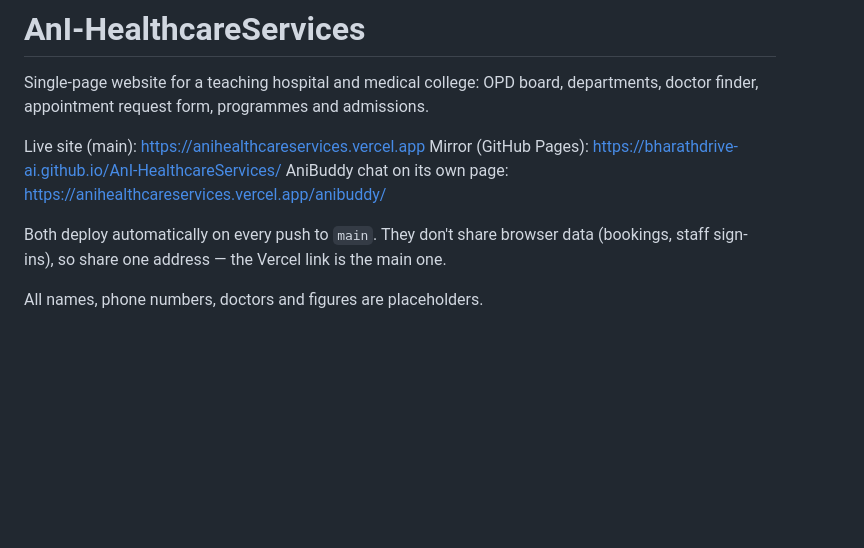
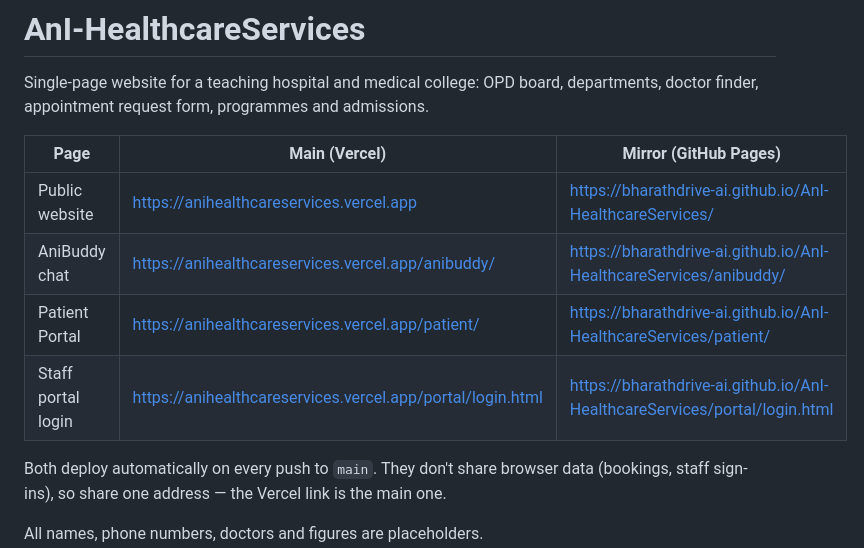
Before and after one commit to bharathdrive-ai/AnI-HealthcareServices, a Markdown page: README.md, the part around the change. GitHub-like rendering; blank space fills up the shorter version.

Commit message:
docs: README links table with AniBuddy, Patient Portal and staff login
Co-Authored-By: Claude Opus 5.5 <noreply@anthropic.com>

```diff
--- a/README.md
+++ b/README.md
@@ -2,9 +2,12 @@
 
 Single-page website for a teaching hospital and medical college: OPD board, departments, doctor finder, appointment request form, programmes and admissions.
 
-Live site (main): https://anihealthcareservices.vercel.app
-Mirror (GitHub Pages): https://bharathdrive-ai.github.io/AnI-HealthcareServices/
-AniBuddy chat on its own page: https://anihealthcareservices.vercel.app/anibuddy/
+| Page | Main (Vercel) | Mirror (GitHub Pages) |
+|---|---|---|
+| Public website | https://anihealthcareservices.vercel.app | https://bharathdrive-ai.github.io/AnI-HealthcareServices/ |
+| AniBuddy chat | https://anihealthcareservices.vercel.app/anibuddy/ | https://bharathdrive-ai.github.io/AnI-HealthcareServices/anibuddy/ |
+| Patient Portal | https://anihealthcareservices.vercel.app/patient/ | https://bharathdrive-ai.github.io/AnI-HealthcareServices/patient/ |
+| Staff portal login | https://anihealthcareservices.vercel.app/portal/login.html | https://bharathdrive-ai.github.io/AnI-HealthcareServices/portal/login.html |
 
 Both deploy automatically on every push to `main`. They don't share browser data (bookings, staff sign-ins), so share one address — the Vercel link is the main one.
 
```
